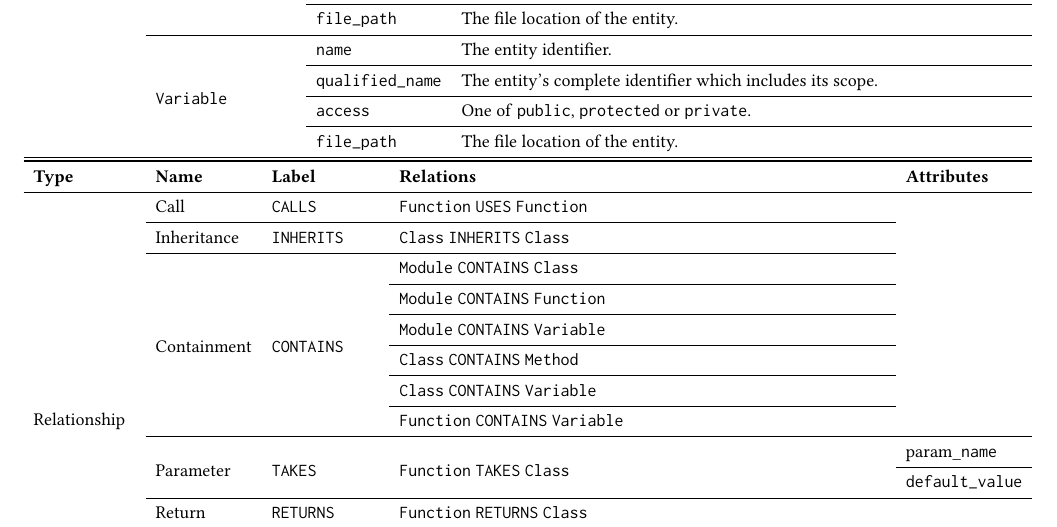
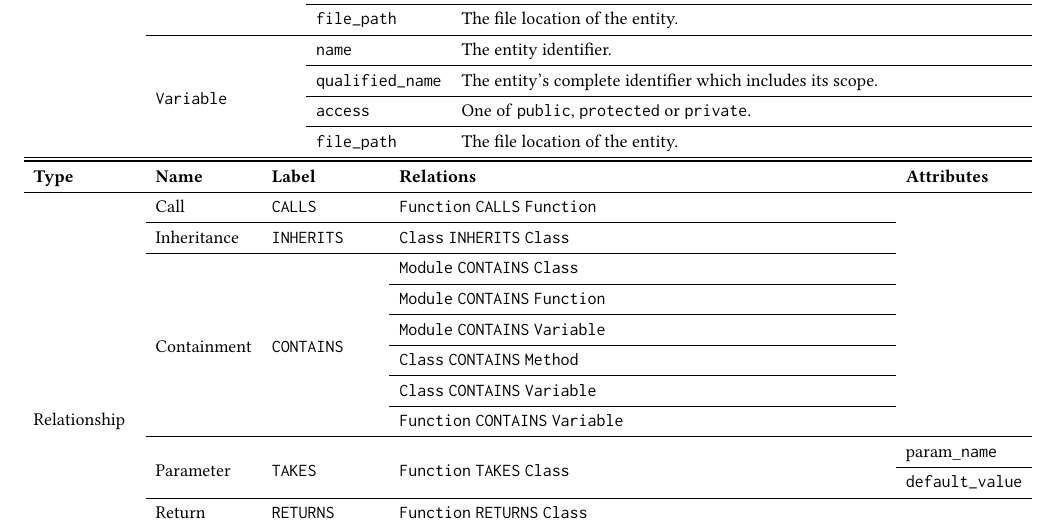
Before and after one commit to cloudyyoung/cskg-report, a LaTeX paper (main.tex, which reads tables/scheme.tex): part of page 4 of 8, cut so that both start at the same text. Compiled offline with pdfLaTeX.

Commit message:
Update table

```diff
--- a/tables/scheme.tex
+++ b/tables/scheme.tex
@@ -46,7 +46,7 @@
 \toprule
 \textbf{Type} & \textbf{Name} & \textbf{Label} & \textbf{Relations} & \textbf{Attributes} \\
 \cmidrule{1-1}\cmidrule{2-2}\cmidrule{3-3}\cmidrule{4-4}\cmidrule{5-5}
-\multirow{15}[30]{*}{Relationship} & Call & \texttt{CALLS} & \texttt{Function} \texttt{USES} \texttt{Function} &  \\
+\multirow{15}[30]{*}{Relationship} & Call & \texttt{CALLS} & \texttt{Function} \texttt{CALLS} \texttt{Function} &  \\
 \cmidrule{2-2}\cmidrule{3-3}\cmidrule{4-4}
  & Inheritance & \texttt{INHERITS} & \texttt{Class} \texttt{INHERITS} \texttt{Class} &  \\
 \cmidrule{2-2}\cmidrule{3-3}\cmidrule{4-4}
```
Also changed, not shown: 2 other files.
